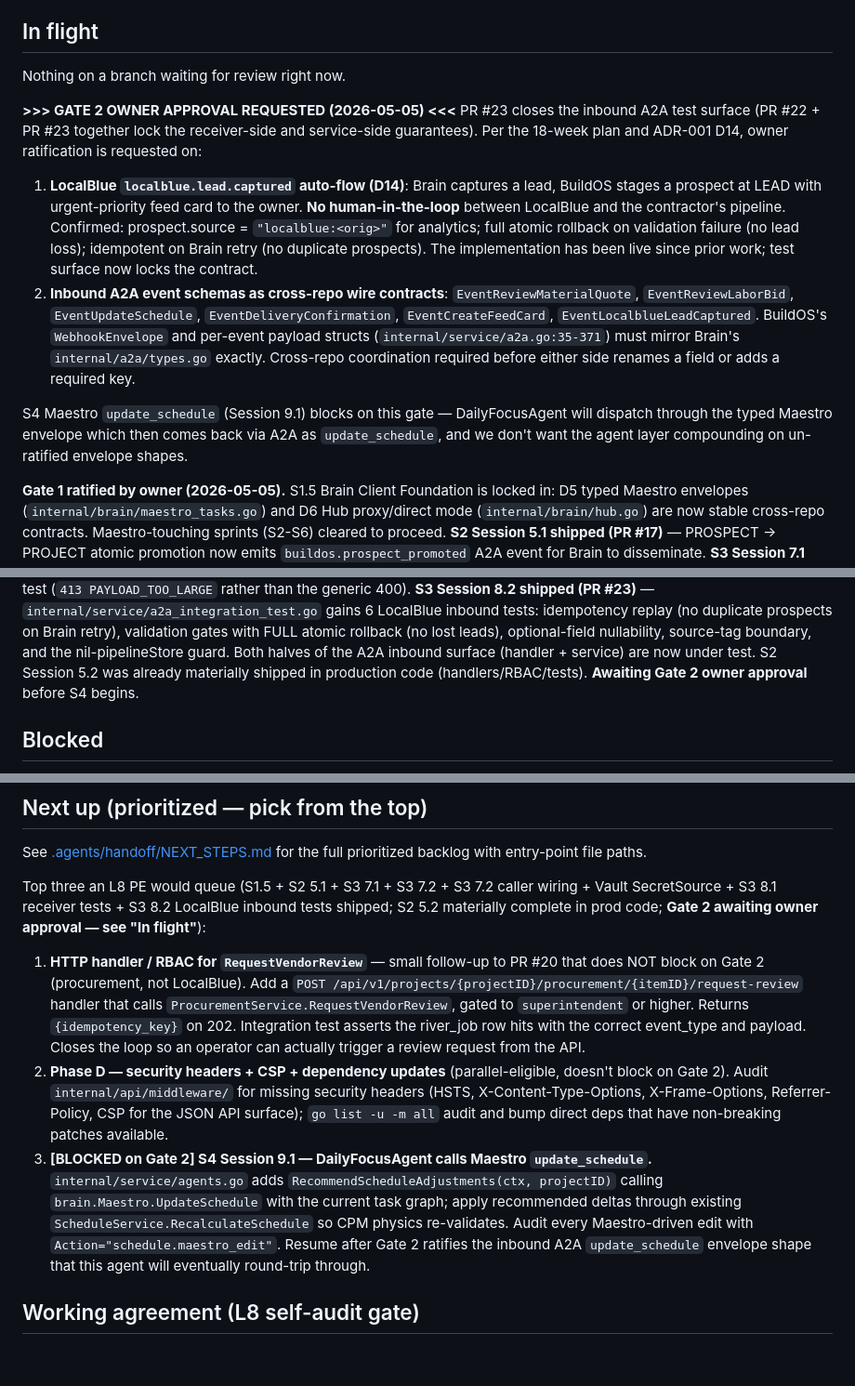
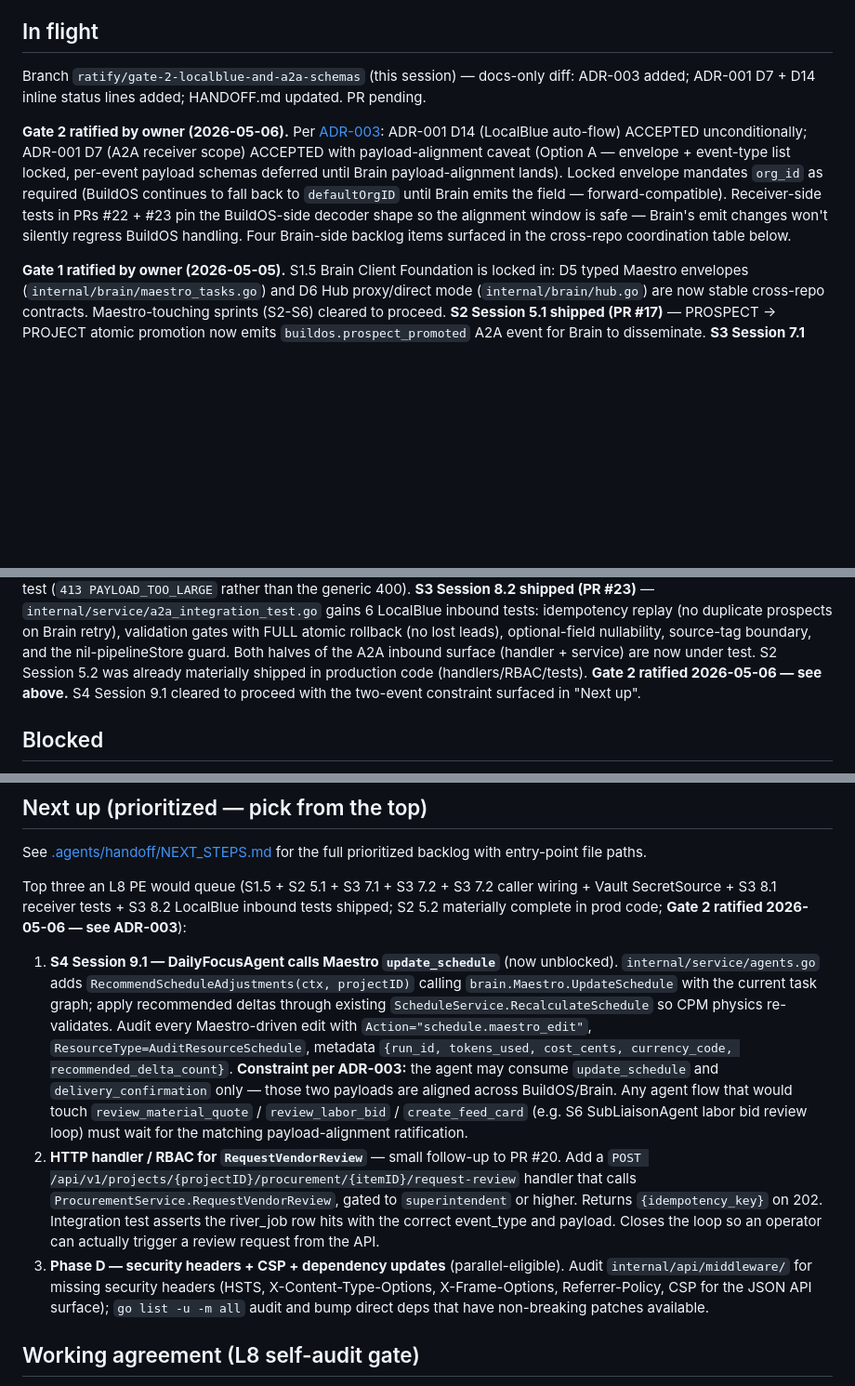
Before and after one commit to futurebuildai/buildos, a Markdown page: HANDOFF.md, 3 parts joined by grey strips. Shown at 93% size. Rendered like a GitHub page; blank space fills up the shorter version.

```diff
--- a/HANDOFF.md
+++ b/HANDOFF.md
@@ -51,34 +52,23 @@ govulncheck clean. PRs #9 onward also have CI green at merge time
 
 ## In flight
 
-Nothing on a branch waiting for review right now.
+Branch `ratify/gate-2-localblue-and-a2a-schemas` (this session) —
+docs-only diff: ADR-003 added; ADR-001 D7 + D14 inline status lines
+added; HANDOFF.md updated. PR pending.
 
-**>>> GATE 2 OWNER APPROVAL REQUESTED (2026-05-05) <<<**
-PR #23 closes the inbound A2A test surface (PR #22 + PR #23 together
-lock the receiver-side and service-side guarantees). Per the 18-week
-plan and ADR-001 D14, owner ratification is requested on:
-
-1. **LocalBlue `localblue.lead.captured` auto-flow (D14)**: Brain
-   captures a lead, BuildOS stages a prospect at LEAD with
-   urgent-priority feed card to the owner. **No human-in-the-loop**
-   between LocalBlue and the contractor's pipeline. Confirmed:
-   prospect.source = `"localblue:<orig>"` for analytics; full atomic
-   rollback on validation failure (no lead loss); idempotent on
-   Brain retry (no duplicate prospects). The implementation has been
-   live since prior work; test surface now locks the contract.
-2. **Inbound A2A event schemas as cross-repo wire contracts**:
-   `EventReviewMaterialQuote`, `EventReviewLaborBid`,
-   `EventUpdateSchedule`, `EventDeliveryConfirmation`,
-   `EventCreateFeedCard`, `EventLocalblueLeadCaptured`. BuildOS's
-   `WebhookEnvelope` and per-event payload structs
-   (`internal/service/a2a.go:35-371`) must mirror Brain's
-   `internal/a2a/types.go` exactly. Cross-repo coordination required
-   before either side renames a field or adds a required key.
-
-S4 Maestro `update_schedule` (Session 9.1) blocks on this gate —
-DailyFocusAgent will dispatch through the typed Maestro envelope
-which then comes back via A2A as `update_schedule`, and we don't
-want the agent layer compounding on un-ratified envelope shapes.
+**Gate 2 ratified by owner (2026-05-06).** Per
+[ADR-003](./.agents/handoff/ADR-003-gate-2-ratification.md):
+ADR-001 D14 (LocalBlue auto-flow) ACCEPTED unconditionally;
+ADR-001 D7 (A2A receiver scope) ACCEPTED with payload-alignment
+caveat (Option A — envelope + event-type list locked, per-event
+payload schemas deferred until Brain payload-alignment lands).
+Locked envelope mandates `org_id` as required (BuildOS continues
+to fall back to `defaultOrgID` until Brain emits the field —
+forward-compatible). Receiver-side tests in PRs #22 + #23 pin the
+BuildOS-side decoder shape so the alignment window is safe — Brain's
+emit changes won't silently regress BuildOS handling. Four
+Brain-side backlog items surfaced in the cross-repo coordination
+table below.
 
 **Gate 1 ratified by owner (2026-05-05).** S1.5 Brain Client
 Foundation is locked in: D5 typed Maestro envelopes
@@ -119,7 +109,8 @@ optional-field nullability, source-tag boundary, and the
 nil-pipelineStore guard. Both halves of the A2A inbound surface
 (handler + service) are now under test. S2 Session 5.2 was already
 materially shipped in production code (handlers/RBAC/tests).
-**Awaiting Gate 2 owner approval** before S4 begins.
+**Gate 2 ratified 2026-05-06 — see above.** S4 Session 9.1 cleared
+to proceed with the two-event constraint surfaced in "Next up".
 
 ## Blocked
 
@@ -140,33 +131,40 @@ for the full prioritized backlog with entry-point file paths.
 Top three an L8 PE would queue (S1.5 + S2 5.1 + S3 7.1 + S3 7.2 +
 S3 7.2 caller wiring + Vault SecretSource + S3 8.1 receiver tests +
 S3 8.2 LocalBlue inbound tests shipped; S2 5.2 materially complete
-in prod code; **Gate 2 awaiting owner approval — see "In flight"**):
+in prod code; **Gate 2 ratified 2026-05-06 — see ADR-003**):
 
-1. **HTTP handler / RBAC for `RequestVendorReview`** — small
-   follow-up to PR #20 that does NOT block on Gate 2 (procurement,
-   not LocalBlue). Add a
+1. **S4 Session 9.1 — DailyFocusAgent calls Maestro
+   `update_schedule`** (now unblocked).
+   `internal/service/agents.go` adds
+   `RecommendScheduleAdjustments(ctx, projectID)` calling
+   `brain.Maestro.UpdateSchedule` with the current task graph;
+   apply recommended deltas through existing
+   `ScheduleService.RecalculateSchedule` so CPM physics
+   re-validates. Audit every Maestro-driven edit with
+   `Action="schedule.maestro_edit"`,
+   `ResourceType=AuditResourceSchedule`, metadata
+   `{run_id, tokens_used, cost_cents, currency_code,
+   recommended_delta_count}`. **Constraint per ADR-003:** the
+   agent may consume `update_schedule` and `delivery_confirmation`
+   only — those two payloads are aligned across BuildOS/Brain.
+   Any agent flow that would touch `review_material_quote` /
+   `review_labor_bid` / `create_feed_card` (e.g. S6 SubLiaisonAgent
+   labor bid review loop) must wait for the matching payload-alignment
+   ratification.
+2. **HTTP handler / RBAC for `RequestVendorReview`** — small
+   follow-up to PR #20. Add a
    `POST /api/v1/projects/{projectID}/procurement/{itemID}/request-review`
    handler that calls `ProcurementService.RequestVendorReview`,
    gated to `superintendent` or higher. Returns `{idempotency_key}`
    on 202. Integration test asserts the river_job row hits with
    the correct event_type and payload. Closes the loop so an
    operator can actually trigger a review request from the API.
-2. **Phase D — security headers + CSP + dependency updates**
-   (parallel-eligible, doesn't block on Gate 2). Audit
+3. **Phase D — security headers + CSP + dependency updates**
+   (parallel-eligible). Audit
    `internal/api/middleware/` for missing security headers
    (HSTS, X-Content-Type-Options, X-Frame-Options, Referrer-Policy,
    CSP for the JSON API surface); `go list -u -m all` audit and
    bump direct deps that have non-breaking patches available.
-3. **[BLOCKED on Gate 2] S4 Session 9.1 — DailyFocusAgent calls
-   Maestro `update_schedule`.** `internal/service/agents.go` adds
-   `RecommendScheduleAdjustments(ctx, projectID)` calling
-   `brain.Maestro.UpdateSchedule` with the current task graph;
-   apply recommended deltas through existing
-   `ScheduleService.RecalculateSchedule` so CPM physics
-   re-validates. Audit every Maestro-driven edit with
-   `Action="schedule.maestro_edit"`. Resume after Gate 2 ratifies
-   the inbound A2A `update_schedule` envelope shape that this
-   agent will eventually round-trip through.
 
 ## Working agreement (L8 self-audit gate)
 
```
Also changed, not shown: other parts of HANDOFF.md (+6 -0 lines), .agents/handoff/ADR-001-vision-alignment.md (+12 -1 lines), .agents/handoff/ADR-003-gate-2-ratification.md (added, +153 -0 lines).
